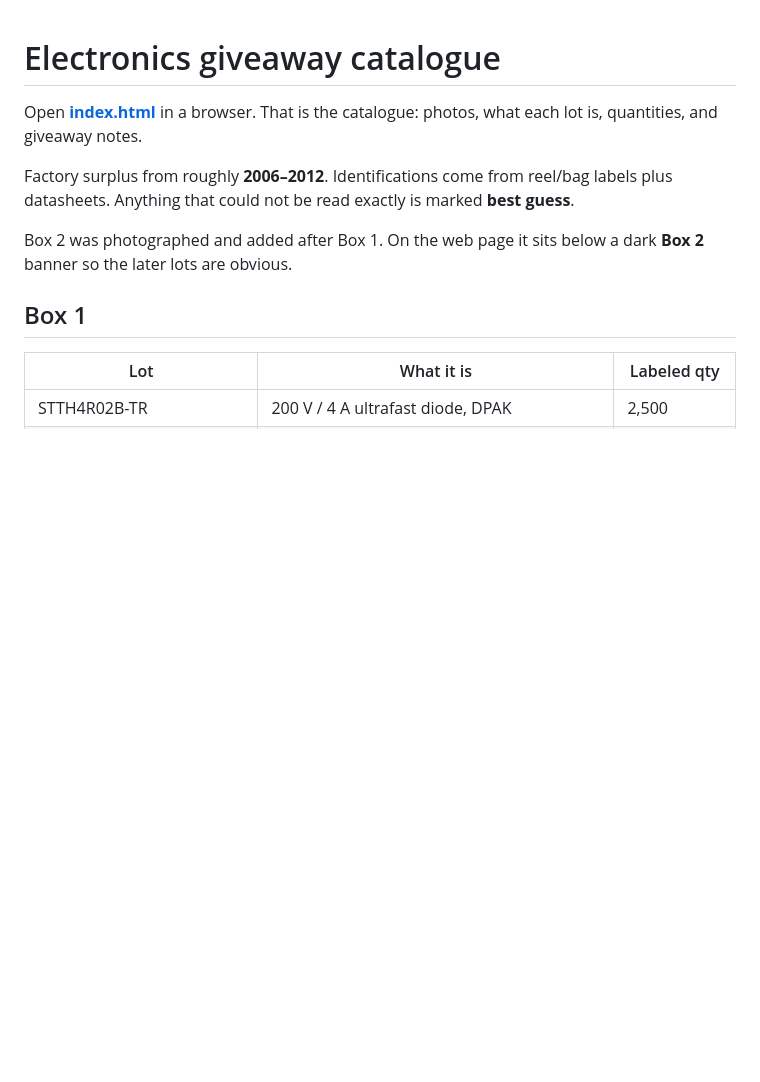
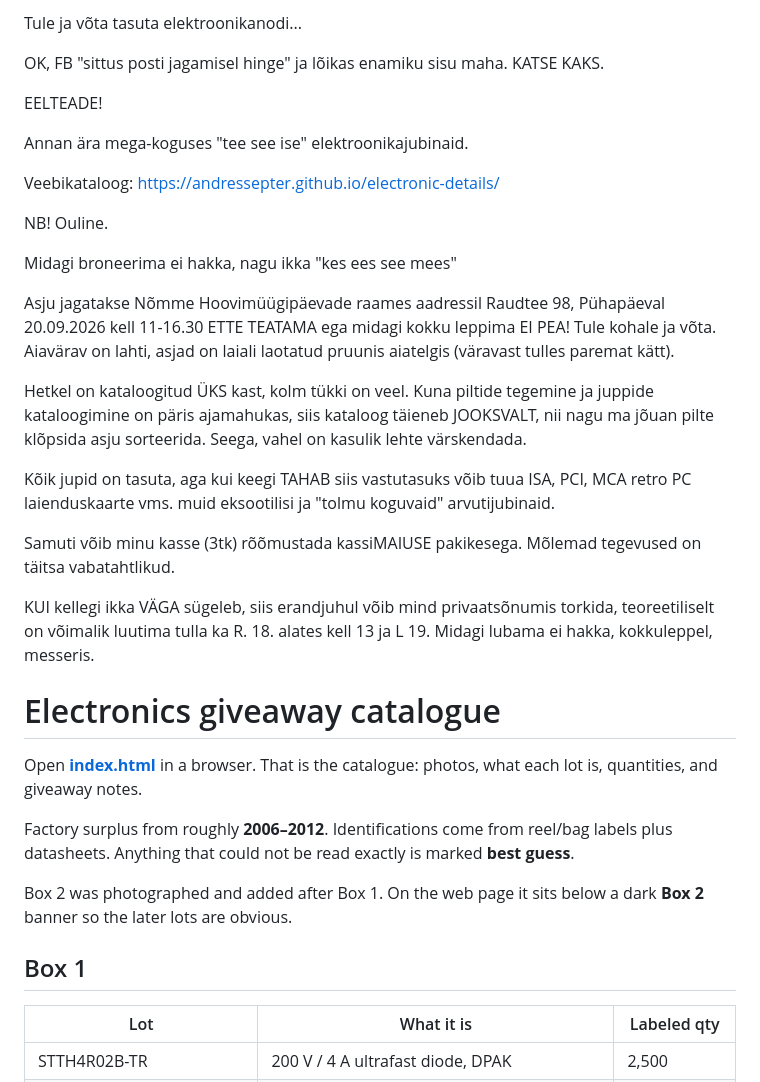
Before and after one commit to andressepter/electronic-details, a Markdown page: README.md, the part around the change. GitHub-like rendering; blank space fills up the shorter version.

Commit message:
infoblokk

```diff
--- a/README.md
+++ b/README.md
@@ -1,3 +1,28 @@
+Tule ja võta tasuta elektroonikanodi...
+
+OK, FB "sittus posti jagamisel hinge" ja lõikas enamiku sisu maha. KATSE KAKS.
+
+EELTEADE!
+
+Annan ära mega-koguses "tee see ise" elektroonikajubinaid.
+
+Veebikataloog:
+[https://andressepter.github.io/electronic-details/](https://andressepter.github.io/electronic-details/)
+
+NB! Ouline.
+
+Midagi broneerima ei hakka, nagu ikka "kes ees see mees"
+
+Asju jagatakse Nõmme Hoovimüügipäevade raames aadressil Raudtee 98, Pühapäeval 20.09.2026 kell 11-16.30 ETTE TEATAMA ega midagi kokku leppima EI PEA! Tule kohale ja võta. Aiavärav on lahti, asjad on laiali laotatud pruunis aiatelgis (väravast tulles paremat kätt).
+
+Hetkel on kataloogitud ÜKS kast, kolm tükki on veel. Kuna piltide tegemine ja juppide kataloogimine on päris ajamahukas, siis kataloog täieneb JOOKSVALT, nii nagu ma jõuan pilte klõpsida asju sorteerida. Seega, vahel on kasulik lehte värskendada.
+
+Kõik jupid on tasuta, aga kui keegi TAHAB siis vastutasuks võib tuua ISA, PCI, MCA retro PC laienduskaarte vms. muid eksootilisi ja "tolmu koguvaid" arvutijubinaid.
+
+Samuti võib minu kasse (3tk) rõõmustada kassiMAIUSE pakikesega. Mõlemad tegevused on täitsa vabatahtlikud.
+
+KUI kellegi ikka VÄGA sügeleb, siis erandjuhul võib mind privaatsõnumis torkida, teoreetiliselt on võimalik luutima tulla ka R. 18. alates kell 13 ja L 19. Midagi lubama ei hakka, kokkuleppel, messeris.
+
 # Electronics giveaway catalogue
 
 Open **[index.html](index.html)** in a browser. That is the catalogue: photos, what each lot is, quantities, and giveaway notes.
```
